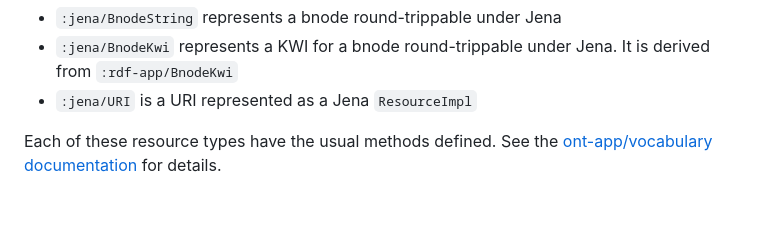
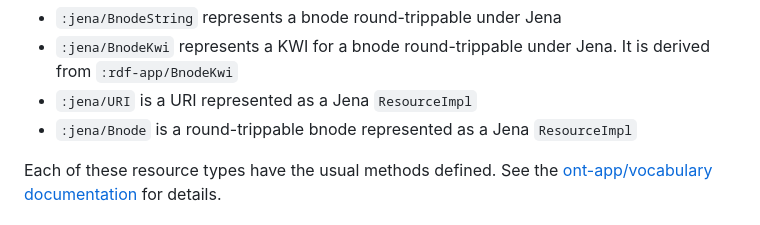
Before and after one commit to ont-app/igraph-jena, a Markdown page: README.md, the part around the change. Drawn GitHub-style.

Commit message:
Tweak to README

```diff
--- a/README.md
+++ b/README.md
@@ -127,6 +127,7 @@ This context recognizes the following resource types in addition to those specif
 - `:jena/BnodeString` represents a bnode round-trippable under Jena
 - `:jena/BnodeKwi` represents a KWI for a bnode round-trippable under Jena. It is derived from `:rdf-app/BnodeKwi`
 - `:jena/URI` is a URI represented as a Jena `ResourceImpl`
+- `:jena/Bnode` is a round-trippable bnode represented as a Jena `ResourceImpl`
 
 Each of these resource types have the usual methods defined. See the
 [ont-app/vocabulary documentation](https://github.com/ont-app/vocabulary#resource-types) for details.
```
